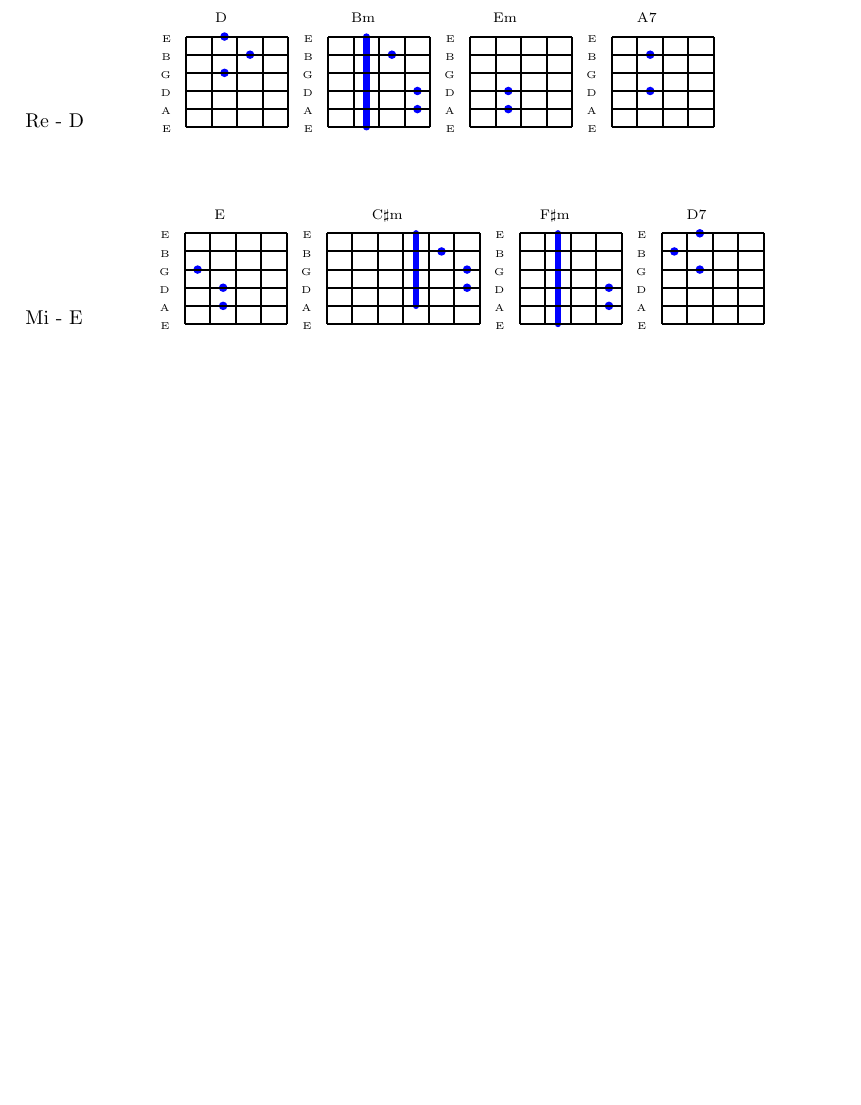
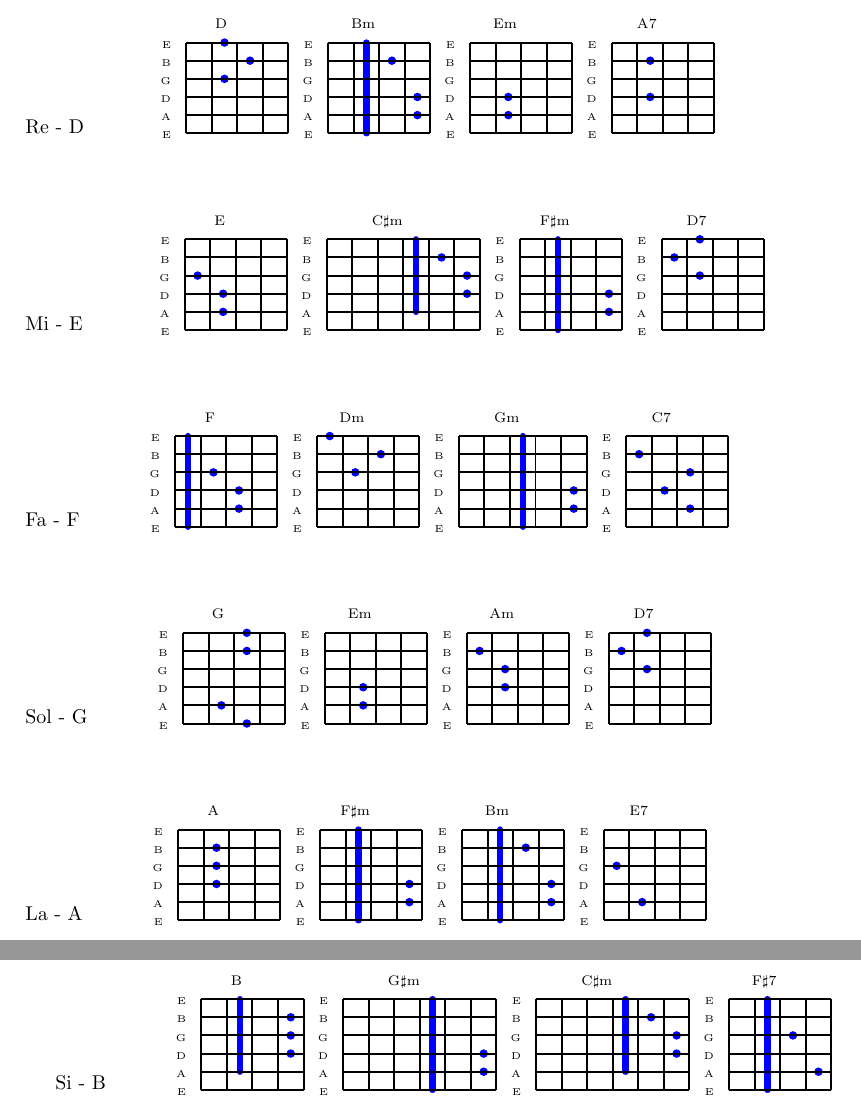
Before and after one commit to 73725f78/Songs, a LaTeX document (songs.tex, which reads resources/circulos.tex): part of page 8 of 8 before the commit and two parts of pages 8 and 9 of 9 after it, the two joined at a grey line, cut so that both start at the same text, the shorter picture padded with empty space. Compiled offline with pdfLaTeX.

Commit message:
Circulos

```diff
--- a/resources/circulos.tex
+++ b/resources/circulos.tex
@@ -25,3 +25,38 @@ Mi - E \hspace{1cm}
 \chordCshm
 \chordFshm
 \chordDs
+
+\vspace{1cm}
+
+\noindent
+Fa - F\hspace{1cm}
+\chordF
+\chordDm
+\chordGm
+\chordCs
+
+\vspace{1cm}
+
+\noindent
+Sol - G\hspace{1cm}
+\chordG
+\chordEm
+\chordAm
+\chordDs
+
+\vspace{1cm}
+
+\noindent
+La - A\hspace{1cm}
+\chordA
+\chordFshm
+\chordBm
+\chordEs
+
+\vspace{1cm}
+
+Si - B\hspace{1cm}
+\chordB
+\chordGshm
+\chordCshm
+\chordFshs
```
Also changed, not shown: resources/define_acordes.tex (+9 -2 lines).
